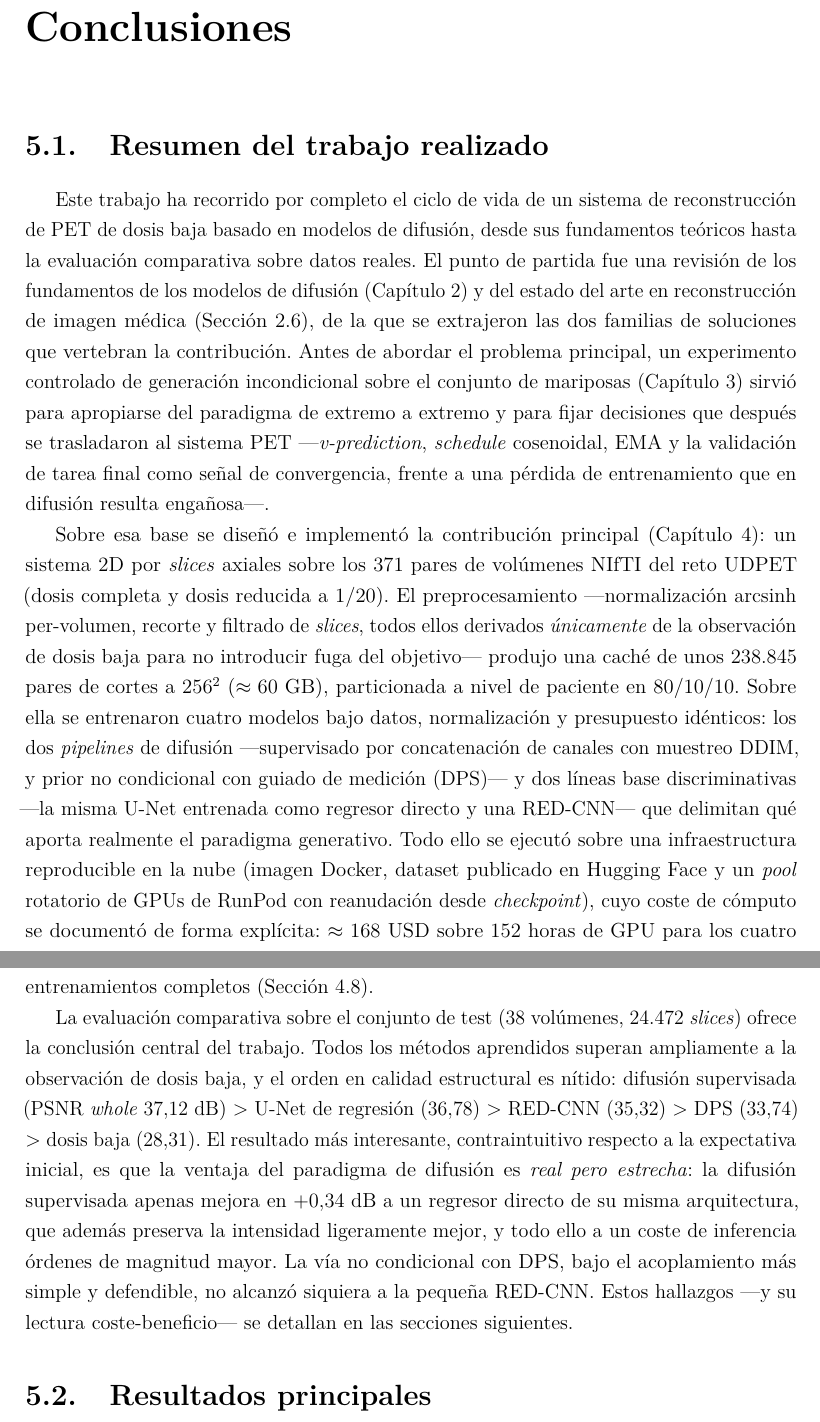
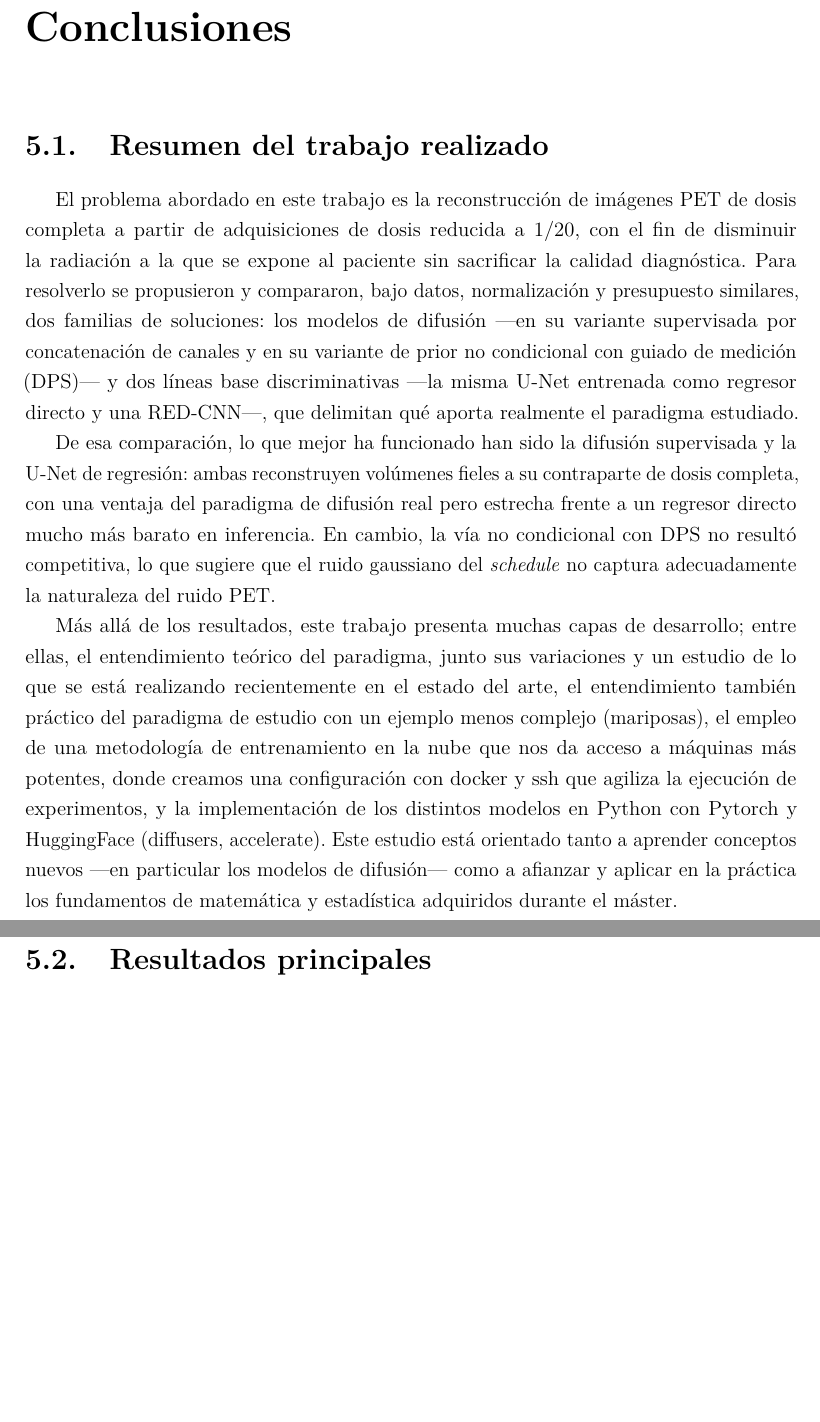
Before and after one commit to INIGO-7/UDPET-diffusionResearch, a LaTeX thesis (memoria/main.tex, which reads memoria/chapters/conclusiones.tex): two parts of pages 54 and 55 of 60, joined at a grey line, cut so that both start at the same text, the shorter picture padded with empty space. Compiled offline with pdfLaTeX.

Commit message:
Updated memoria - resumen a mi gusto

```diff
--- a/memoria/chapters/conclusiones.tex
+++ b/memoria/chapters/conclusiones.tex
@@ -7,62 +7,36 @@
 \section{Resumen del trabajo realizado}
 \label{sec:resumen}
 
-Este trabajo ha recorrido por completo el ciclo de vida de un
-sistema de reconstrucción de PET de dosis baja basado en modelos
-de difusión, desde sus fundamentos teóricos hasta la evaluación
-comparativa sobre datos reales. El punto de partida fue una
-revisión de los fundamentos de los modelos de difusión
-(\Cref{cap:marco-teorico}) y del estado del arte en reconstrucción
-de imagen médica (\Cref{sec:estado-del-arte}), de la que se
-extrajeron las dos familias de soluciones que vertebran la
-contribución. Antes de abordar el problema principal, un
-experimento controlado de generación incondicional sobre el
-conjunto de mariposas (\Cref{cap:mariposas}) sirvió para apropiarse
-del paradigma de extremo a extremo y para fijar decisiones que
-después se trasladaron al sistema PET —\textit{v-prediction},
-\textit{schedule} cosenoidal, EMA y la validación de tarea final
-como señal de convergencia, frente a una pérdida de entrenamiento
-que en difusión resulta engañosa—.
+El problema abordado en este trabajo es la reconstrucción de
+imágenes PET de dosis completa a partir de adquisiciones de dosis
+reducida a 1/20, con el fin de disminuir la radiación a la que se
+expone al paciente sin sacrificar la calidad diagnóstica. Para
+resolverlo se propusieron y compararon, bajo datos, normalización
+y presupuesto similares, dos familias de soluciones: los modelos de
+difusión —en su variante supervisada por concatenación de canales y
+en su variante de prior no condicional con guiado de medición
+(DPS)— y dos líneas base discriminativas —la misma U-Net entrenada
+como regresor directo y una RED-CNN—, que delimitan qué aporta
+realmente el paradigma estudiado.
 
-Sobre esa base se diseñó e implementó la contribución principal
-(\Cref{cap:pet}): un sistema 2D por \textit{slices} axiales sobre
-los 371 pares de volúmenes NIfTI del reto UDPET (dosis completa y
-dosis reducida a 1/20). El preprocesamiento —normalización
-$\operatorname{arcsinh}$ per-volumen, recorte y filtrado de
-\textit{slices}, todos ellos derivados \emph{únicamente} de la
-observación de dosis baja para no introducir fuga del objetivo—
-produjo una caché de unos 238.845 pares de cortes a $256^2$
-($\approx 60$~GB), particionada a nivel de paciente en
-$80/10/10$. Sobre ella se entrenaron cuatro modelos bajo datos,
-normalización y presupuesto idénticos: los dos \textit{pipelines}
-de difusión —supervisado por concatenación de canales con muestreo
-DDIM, y prior no condicional con guiado de medición (DPS)— y dos
-líneas base discriminativas —la misma U-Net entrenada como regresor
-directo y una RED-CNN— que delimitan qué aporta realmente el
-paradigma generativo. Todo ello se ejecutó sobre una
-infraestructura reproducible en la nube (imagen Docker, dataset
-publicado en Hugging Face y un \textit{pool} rotatorio de GPUs de
-RunPod con reanudación desde \textit{checkpoint}), cuyo coste de
-cómputo se documentó de forma explícita: $\approx 168$~USD sobre
-152~horas de GPU para los cuatro entrenamientos completos
-(\Cref{sec:pet-costes}).
+De esa comparación, lo que mejor ha funcionado han sido la difusión
+supervisada y la U-Net de regresión: ambas reconstruyen
+volúmenes fieles a su contraparte de dosis completa, con una ventaja
+del paradigma de difusión real pero estrecha frente a un regresor
+directo mucho más barato en inferencia. En cambio, la vía no
+condicional con DPS no resultó competitiva, lo que sugiere que el
+ruido gaussiano del \textit{schedule} no captura adecuadamente la
+naturaleza del ruido PET.
 
-La evaluación comparativa sobre el conjunto de test (38 volúmenes,
-24.472 \textit{slices}) ofrece la conclusión central del trabajo.
-Todos los métodos aprendidos superan ampliamente a la observación
-de dosis baja, y el orden en calidad estructural es nítido:
-difusión supervisada (PSNR \textit{whole} $37{,}12$~dB) $>$ U-Net
-de regresión ($36{,}78$) $>$ RED-CNN ($35{,}32$) $>$ DPS ($33{,}74$)
-$>$ dosis baja ($28{,}31$). El resultado más interesante,
-contraintuitivo respecto a la expectativa inicial, es que la
-ventaja del paradigma de difusión es \emph{real pero estrecha}: la
-difusión supervisada apenas mejora en $+0{,}34$~dB a un regresor
-directo de su misma arquitectura, que además preserva la intensidad
-ligeramente mejor, y todo ello a un coste de inferencia órdenes de
-magnitud mayor. La vía no condicional con DPS, bajo el acoplamiento
-más simple y defendible, no alcanzó siquiera a la pequeña RED-CNN.
-Estos hallazgos —y su lectura coste-beneficio— se detallan en las
-secciones siguientes.
+Más allá de los resultados, este trabajo presenta muchas capas de desarrollo; entre ellas,
+el entendimiento teórico del paradigma, junto sus variaciones y un estudio de lo que se está realizando
+recientemente en el estado del arte, el entendimiento también práctico del paradigma de estudio con un
+ejemplo menos complejo (mariposas), el empleo de una metodología de entrenamiento en la nube que nos
+da acceso a máquinas más potentes, donde creamos una configuración con docker y ssh que agiliza la
+ejecución de experimentos, y la implementación de los distintos modelos en Python con Pytorch y HuggingFace
+(diffusers, accelerate). Este estudio está orientado tanto a aprender conceptos nuevos
+---en particular los modelos de difusión--- como a afianzar y aplicar en la práctica los fundamentos de
+matemática y estadística adquiridos durante el máster.
 
 \section{Resultados principales}
 \label{sec:resultados}
```
